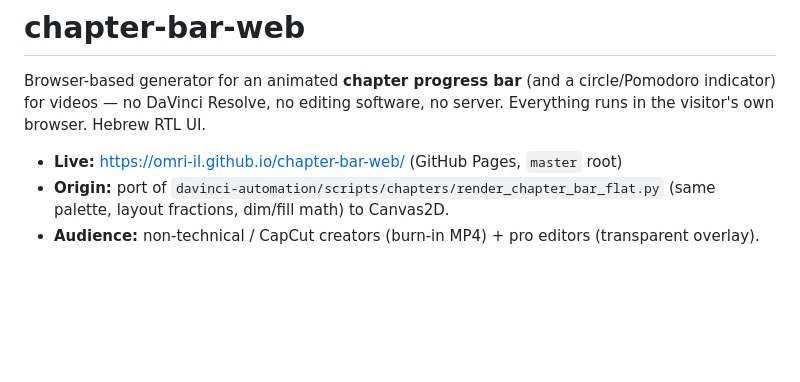
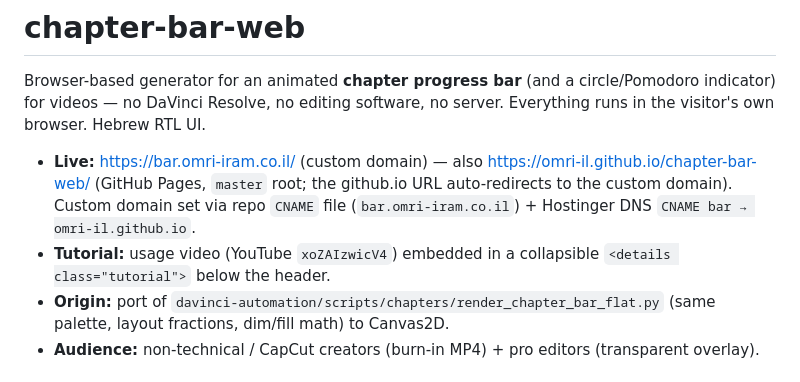
Before and after one commit to omri-il/chapter-bar-web, a Markdown page: CLAUDE.md, the part around the change. GitHub-like rendering; blank space fills up the shorter version.

Commit message:
CLAUDE.md: record custom domain + tutorial video
Co-Authored-By: Claude Opus 4.8 (1M context) <noreply@anthropic.com>

```diff
--- a/CLAUDE.md
+++ b/CLAUDE.md
@@ -4,7 +4,10 @@ Browser-based generator for an animated **chapter progress bar** (and a circle/P
 indicator) for videos — no DaVinci Resolve, no editing software, no server. Everything runs in
 the visitor's own browser. Hebrew RTL UI.
 
-- **Live:** https://omri-il.github.io/chapter-bar-web/ (GitHub Pages, `master` root)
+- **Live:** https://bar.omri-iram.co.il/ (custom domain) — also https://omri-il.github.io/chapter-bar-web/
+  (GitHub Pages, `master` root; the github.io URL auto-redirects to the custom domain).
+  Custom domain set via repo `CNAME` file (`bar.omri-iram.co.il`) + Hostinger DNS `CNAME bar → omri-il.github.io`.
+- **Tutorial:** usage video (YouTube `xoZAIzwicV4`) embedded in a collapsible `<details class="tutorial">` below the header.
 - **Origin:** port of `davinci-automation/scripts/chapters/render_chapter_bar_flat.py`
   (same palette, layout fractions, dim/fill math) to Canvas2D.
 - **Audience:** non-technical / CapCut creators (burn-in MP4) + pro editors (transparent overlay).
```
